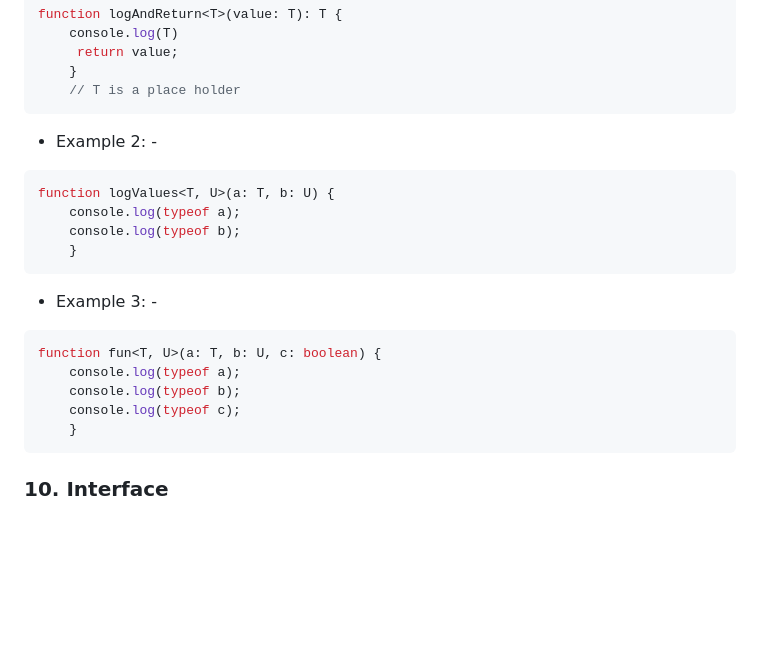
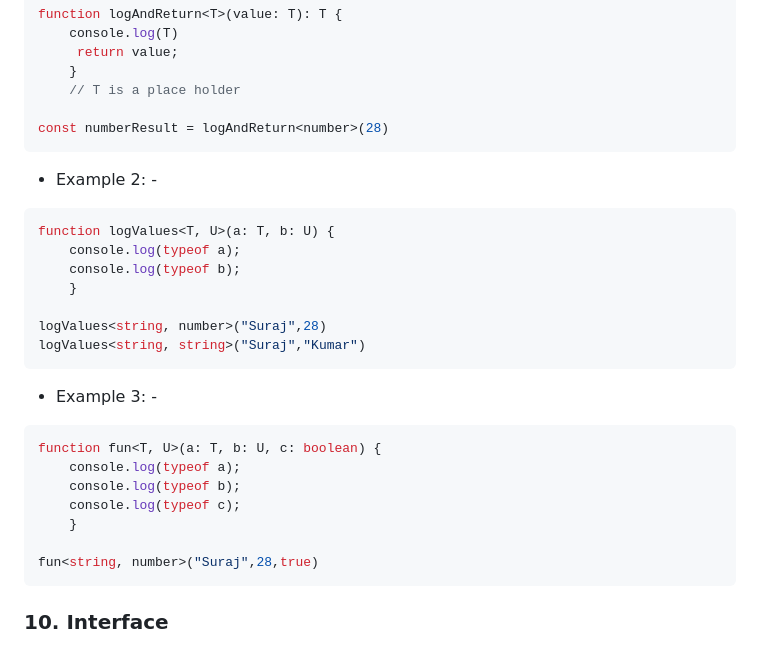
Before and after one commit to suraj28j/TypeScript, a Markdown page: README.md, the part around the change. Drawn GitHub-style; blank space fills up the shorter version.

Commit message:
update md

````diff
--- a/README.md
+++ b/README.md
@@ -272,6 +272,8 @@ function logAndReturn<T>(value: T): T {
      return value;
     }
     // T is a place holder
+
+const numberResult = logAndReturn<number>(28)
 ```
 - Example 2: -
 ```typescript
@@ -279,6 +281,9 @@ function logValues<T, U>(a: T, b: U) {
     console.log(typeof a);
     console.log(typeof b);
     }
+
+logValues<string, number>("Suraj",28)
+logValues<string, string>("Suraj","Kumar")
 ```
 - Example 3: -
 ```typescript
@@ -287,6 +292,8 @@ function fun<T, U>(a: T, b: U, c: boolean) {
     console.log(typeof b);
     console.log(typeof c);
     }
+
+fun<string, number>("Suraj",28,true)
 ```
 
 ### 10. Interface
````
